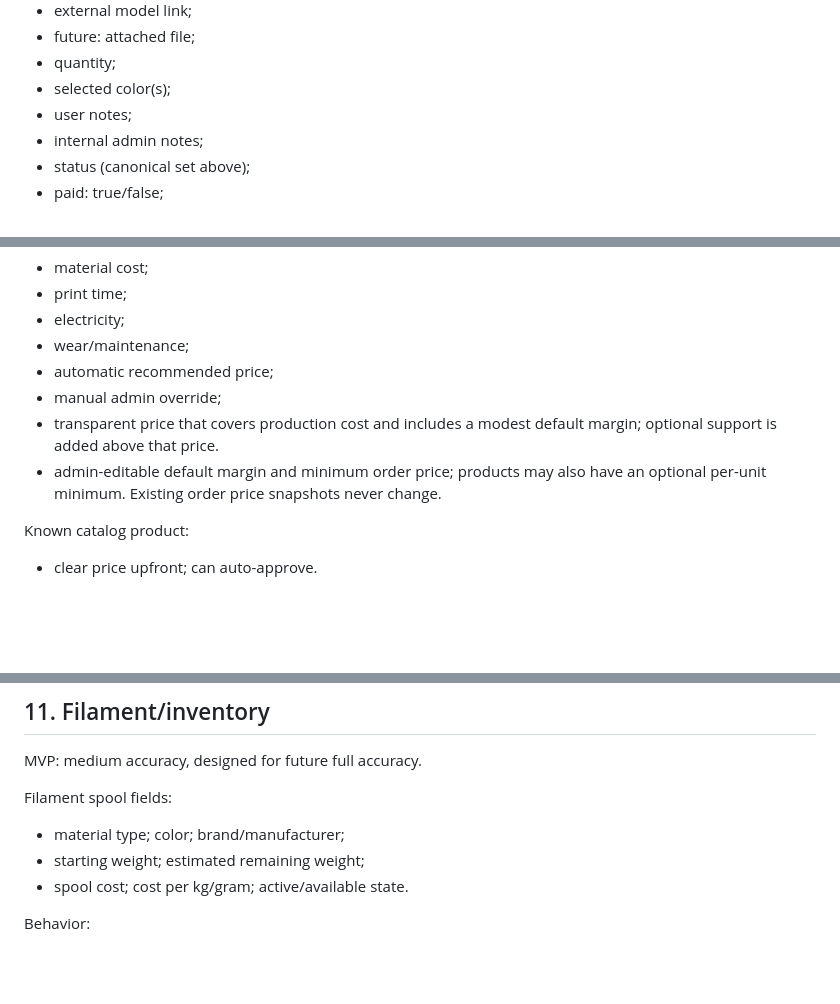
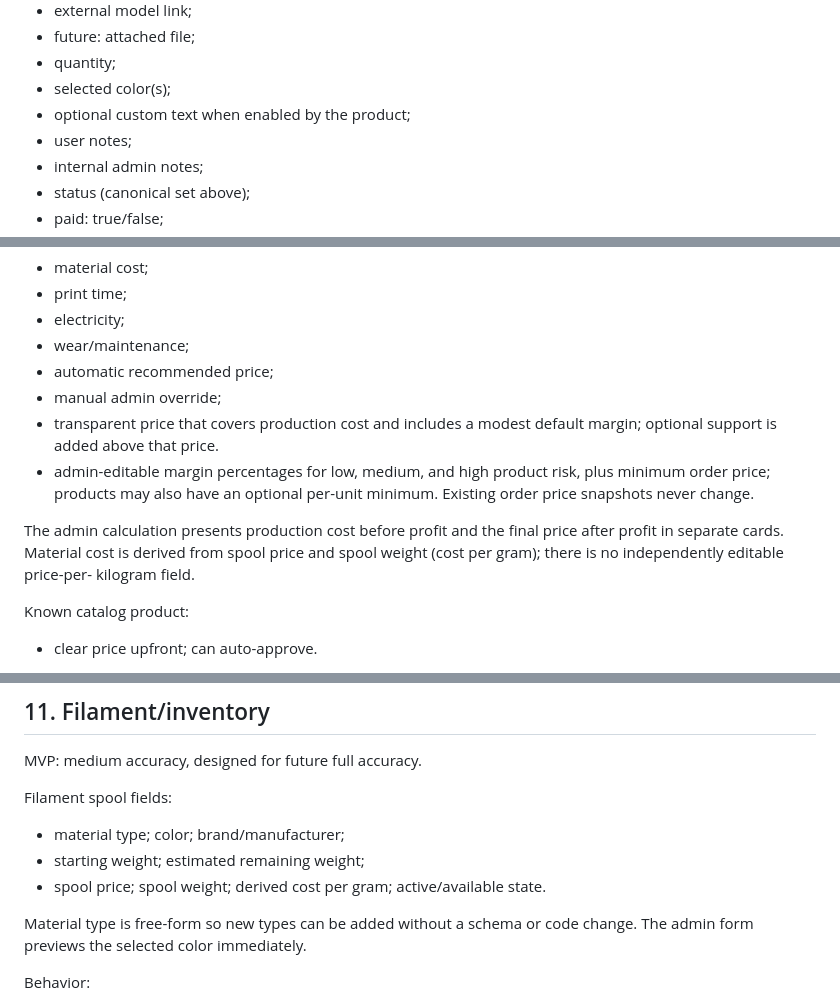
Before and after one commit to AmirHartman/JustifyMyPrinter, a Markdown page: docs/PRODUCT_SPEC.md, 3 parts joined by grey strips. Drawn GitHub-style; blank space fills up the shorter version.

```diff
--- a/docs/PRODUCT_SPEC.md
+++ b/docs/PRODUCT_SPEC.md
@@ -170,6 +186,7 @@ Order fields:
 - future: attached file;
 - quantity;
 - selected color(s);
+- optional custom text when enabled by the product;
 - user notes;
 - internal admin notes;
 - status (canonical set above);
@@ -204,8 +233,14 @@ Pricing inputs:
 - manual admin override;
 - transparent price that covers production cost and includes a modest default
   margin; optional support is added above that price.
-- admin-editable default margin and minimum order price; products may also have
+- admin-editable margin percentages for low, medium, and high product risk,
+  plus minimum order price; products may also have
   an optional per-unit minimum. Existing order price snapshots never change.
+
+The admin calculation presents production cost before profit and the final
+price after profit in separate cards. Material cost is derived from spool price
+and spool weight (cost per gram); there is no independently editable price-per-
+kilogram field.
 
 Known catalog product:
 - clear price upfront; can auto-approve.
@@ -292,7 +327,10 @@ MVP: medium accuracy, designed for future full accuracy.
 Filament spool fields:
 - material type; color; brand/manufacturer;
 - starting weight; estimated remaining weight;
-- spool cost; cost per kg/gram; active/available state.
+- spool price; spool weight; derived cost per gram; active/available state.
+
+Material type is free-form so new types can be added without a schema or code
+change. The admin form previews the selected color immediately.
 
 Behavior:
 - friends see available and unavailable colors;
```
Also changed, not shown: other parts of docs/PRODUCT_SPEC.md (+35 -5 lines).
